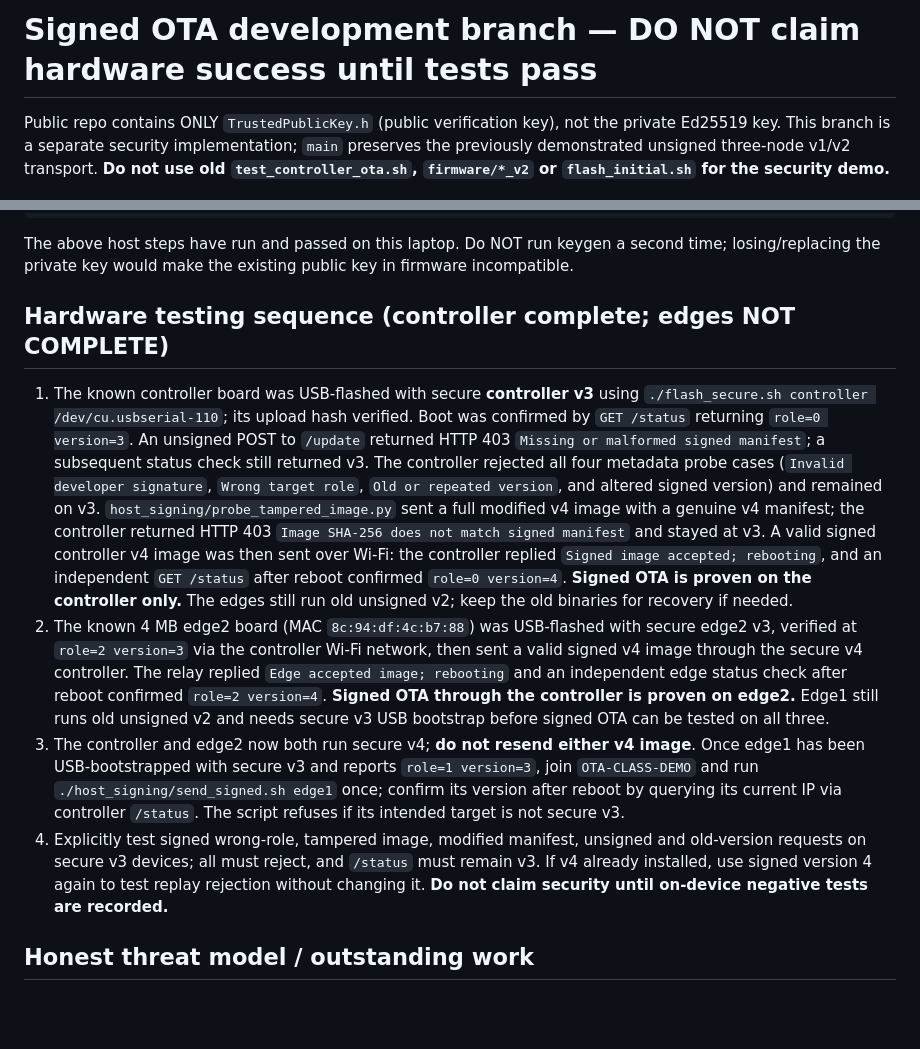
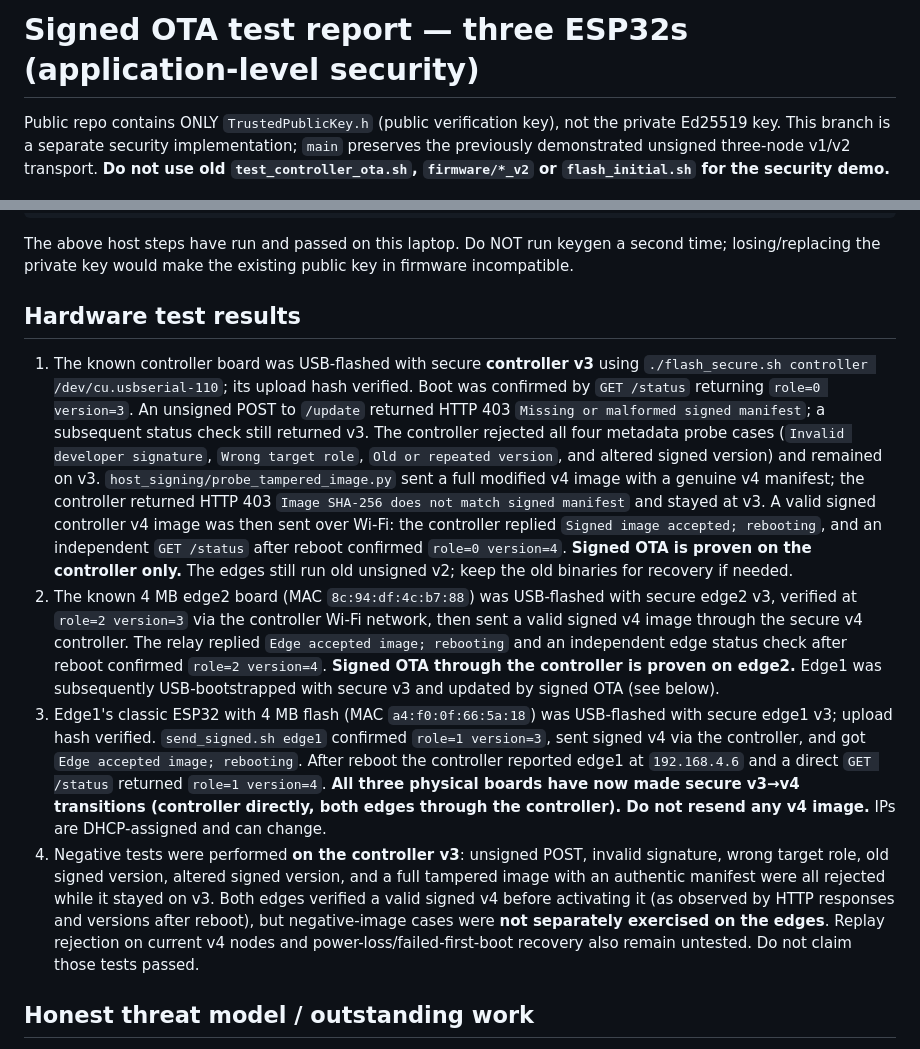
Before and after one commit to VishnuM049/esp32-three-node-ota, a Markdown page: SECURE_OTA.md, 2 parts joined by grey strips. Rendered like a GitHub page; blank space fills up the shorter version.

Commit message:
Record signed OTA confirmed on controller and both edges

```diff
--- a/SECURE_OTA.md
+++ b/SECURE_OTA.md
@@ -1,4 +1,4 @@
-# Signed OTA development branch — DO NOT claim hardware success until tests pass
+# Signed OTA test report — three ESP32s (application-level security)
 
 Public repo contains ONLY `TrustedPublicKey.h` (public verification key), not the private Ed25519 key. This branch is a separate security implementation; `main` preserves the previously demonstrated unsigned three-node v1/v2 transport. **Do not use old `test_controller_ota.sh`, `firmware/*_v2` or `flash_initial.sh` for the security demo.**
 
@@ -27,12 +27,12 @@ done
 
 The above host steps have run and passed on this laptop. Do NOT run keygen a second time; losing/replacing the private key would make the existing public key in firmware incompatible.
 
-## Hardware testing sequence (controller complete; edges NOT COMPLETE)
+## Hardware test results
 
 1. The known controller board was USB-flashed with secure **controller v3** using `./flash_secure.sh controller /dev/cu.usbserial-110`; its upload hash verified. Boot was confirmed by `GET /status` returning `role=0 version=3`. An unsigned POST to `/update` returned HTTP 403 `Missing or malformed signed manifest`; a subsequent status check still returned v3. The controller rejected all four metadata probe cases (`Invalid developer signature`, `Wrong target role`, `Old or repeated version`, and altered signed version) and remained on v3. `host_signing/probe_tampered_image.py` sent a full modified v4 image with a genuine v4 manifest; the controller returned HTTP 403 `Image SHA-256 does not match signed manifest` and stayed at v3. A valid signed controller v4 image was then sent over Wi-Fi: the controller replied `Signed image accepted; rebooting`, and an independent `GET /status` after reboot confirmed `role=0 version=4`. **Signed OTA is proven on the controller only.** The edges still run old unsigned v2; keep the old binaries for recovery if needed.
-2. The known 4 MB edge2 board (MAC `8c:94:df:4c:b7:88`) was USB-flashed with secure edge2 v3, verified at `role=2 version=3` via the controller Wi-Fi network, then sent a valid signed v4 image through the secure v4 controller. The relay replied `Edge accepted image; rebooting` and an independent edge status check after reboot confirmed `role=2 version=4`. **Signed OTA through the controller is proven on edge2.** Edge1 still runs old unsigned v2 and needs secure v3 USB bootstrap before signed OTA can be tested on all three.
-3. The controller and edge2 now both run secure v4; **do not resend either v4 image**. Once edge1 has been USB-bootstrapped with secure v3 and reports `role=1 version=3`, join `OTA-CLASS-DEMO` and run `./host_signing/send_signed.sh edge1` once; confirm its version after reboot by querying its current IP via controller `/status`. The script refuses if its intended target is not secure v3.
-4. Explicitly test signed wrong-role, tampered image, modified manifest, unsigned and old-version requests on secure v3 devices; all must reject, and `/status` must remain v3. If v4 already installed, use signed version 4 again to test replay rejection without changing it. **Do not claim security until on-device negative tests are recorded.**
+2. The known 4 MB edge2 board (MAC `8c:94:df:4c:b7:88`) was USB-flashed with secure edge2 v3, verified at `role=2 version=3` via the controller Wi-Fi network, then sent a valid signed v4 image through the secure v4 controller. The relay replied `Edge accepted image; rebooting` and an independent edge status check after reboot confirmed `role=2 version=4`. **Signed OTA through the controller is proven on edge2.** Edge1 was subsequently USB-bootstrapped with secure v3 and updated by signed OTA (see below).
+3. Edge1's classic ESP32 with 4 MB flash (MAC `a4:f0:0f:66:5a:18`) was USB-flashed with secure edge1 v3; upload hash verified. `send_signed.sh edge1` confirmed `role=1 version=3`, sent signed v4 via the controller, and got `Edge accepted image; rebooting`. After reboot the controller reported edge1 at `192.168.4.6` and a direct `GET /status` returned `role=1 version=4`. **All three physical boards have now made secure v3→v4 transitions (controller directly, both edges through the controller). Do not resend any v4 image.** IPs are DHCP-assigned and can change.
+4. Negative tests were performed **on the controller v3**: unsigned POST, invalid signature, wrong target role, old signed version, altered signed version, and a full tampered image with an authentic manifest were all rejected while it stayed on v3. Both edges verified a valid signed v4 before activating it (as observed by HTTP responses and versions after reboot), but negative-image cases were **not separately exercised on the edges**. Replay rejection on current v4 nodes and power-loss/failed-first-boot recovery also remain untested. Do not claim those tests passed.
 
 ## Honest threat model / outstanding work
 
```
